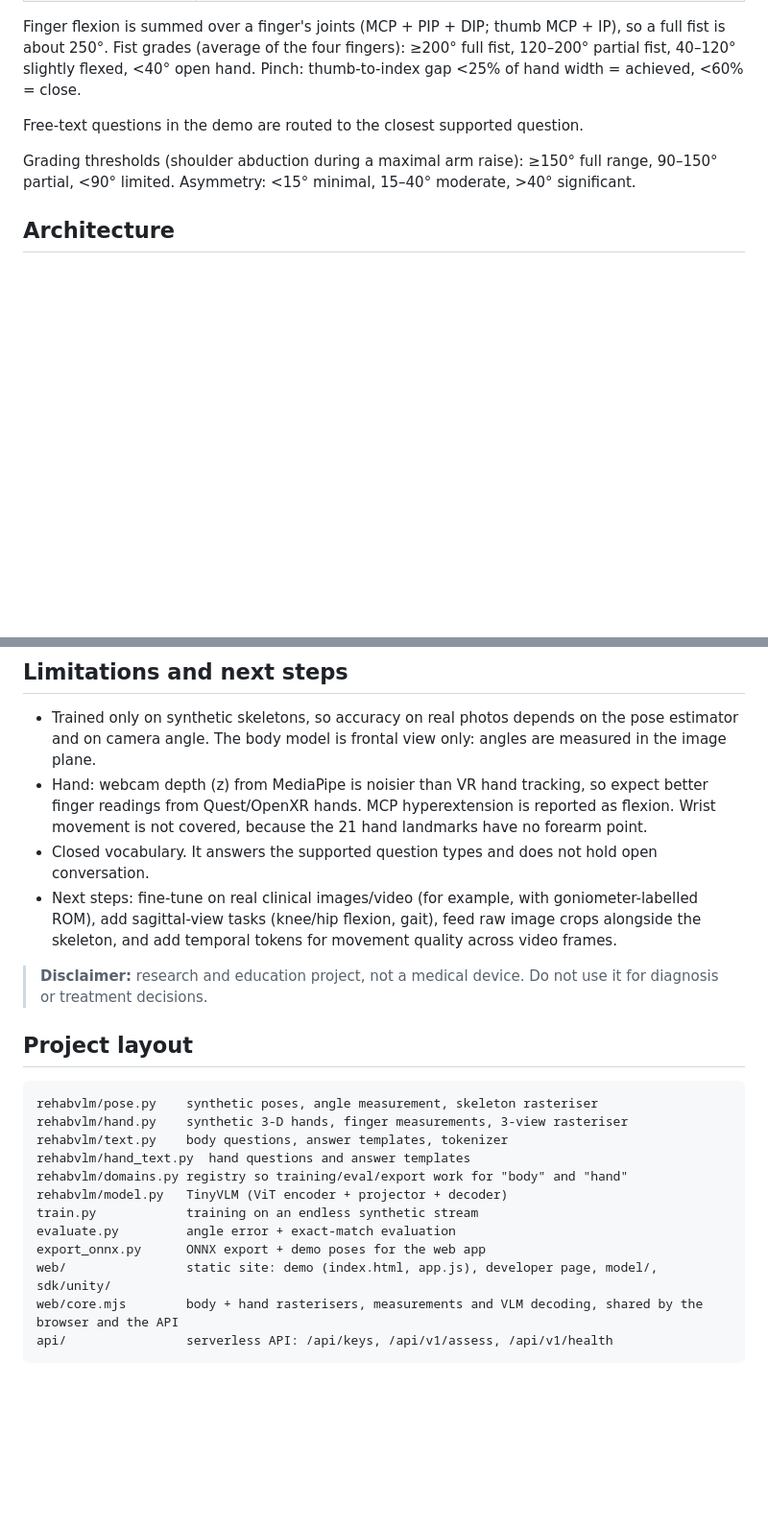
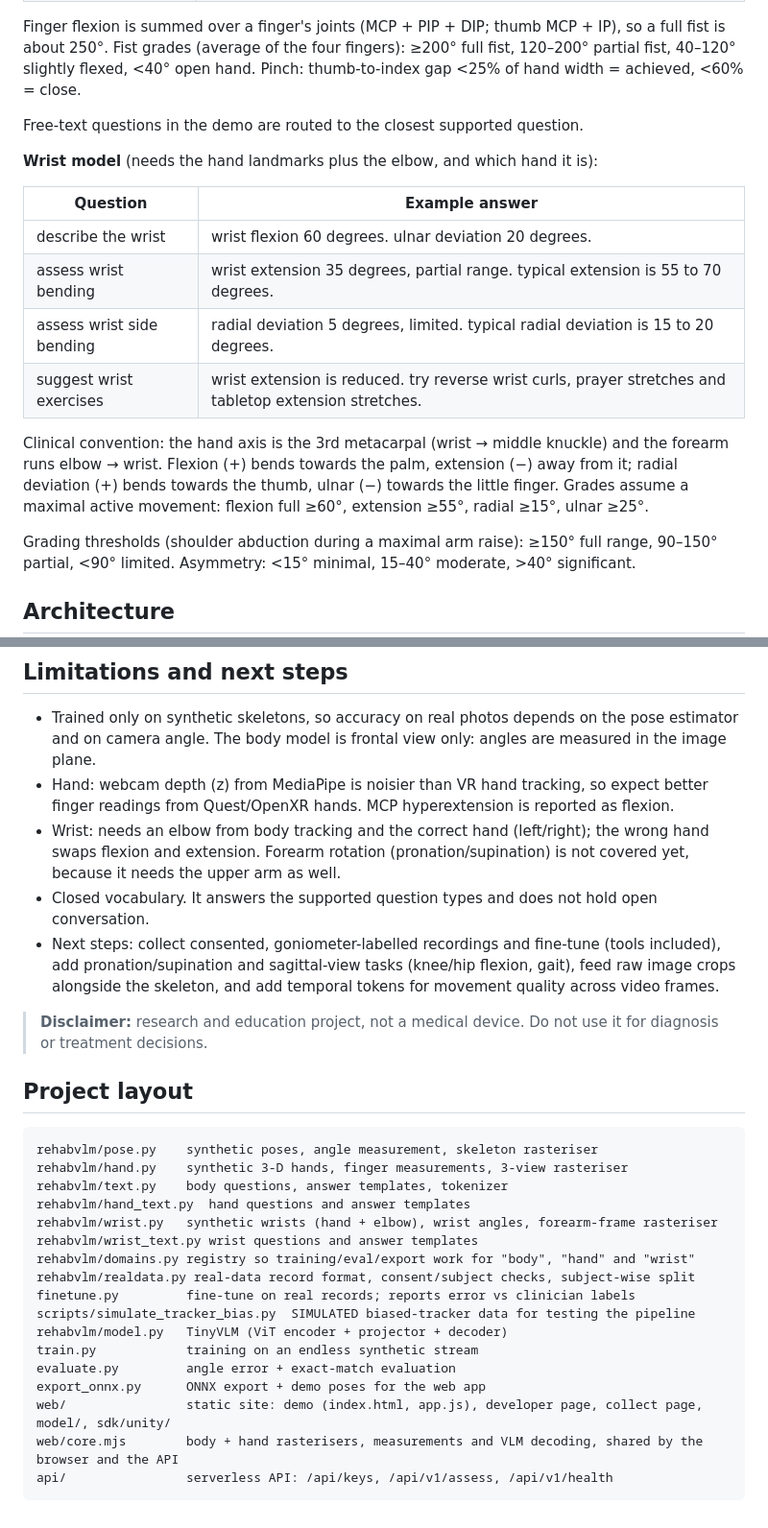
Before and after one commit to Quddos/VLMrehab, a Markdown page: README.md, 2 parts joined by grey strips. Shown at 96% size. GitHub-like rendering; blank space fills up the shorter version.

````diff
--- a/README.md
+++ b/README.md
@@ -89,6 +90,17 @@ Finger flexion is summed over a finger's joints (MCP + PIP + DIP; thumb MCP + IP
 
 Free-text questions in the demo are routed to the closest supported question.
 
+**Wrist model** (needs the hand landmarks plus the elbow, and which hand it is):
+
+| Question | Example answer |
+|---|---|
+| describe the wrist | wrist flexion 60 degrees. ulnar deviation 20 degrees. |
+| assess wrist bending | wrist extension 35 degrees, partial range. typical extension is 55 to 70 degrees. |
+| assess wrist side bending | radial deviation 5 degrees, limited. typical radial deviation is 15 to 20 degrees. |
+| suggest wrist exercises | wrist extension is reduced. try reverse wrist curls, prayer stretches and tabletop extension stretches. |
+
+Clinical convention: the hand axis is the 3rd metacarpal (wrist → middle knuckle) and the forearm runs elbow → wrist. Flexion (+) bends towards the palm, extension (−) away from it; radial deviation (+) bends towards the thumb, ulnar (−) towards the little finger. Grades assume a maximal active movement: flexion full ≥60°, extension ≥55°, radial ≥15°, ulnar ≥25°.
+
 Grading thresholds (shoulder abduction during a maximal arm raise): ≥150° full range, 90–150° partial, <90° limited. Asymmetry: <15° minimal, 15–40° moderate, >40° significant.
 
 ## Architecture
@@ -179,9 +219,10 @@ cd web && python -m http.server 8000  # open http://localhost:8000
 ## Limitations and next steps
 
 * Trained only on synthetic skeletons, so accuracy on real photos depends on the pose estimator and on camera angle. The body model is frontal view only: angles are measured in the image plane.
-* Hand: webcam depth (z) from MediaPipe is noisier than VR hand tracking, so expect better finger readings from Quest/OpenXR hands. MCP hyperextension is reported as flexion. Wrist movement is not covered, because the 21 hand landmarks have no forearm point.
+* Hand: webcam depth (z) from MediaPipe is noisier than VR hand tracking, so expect better finger readings from Quest/OpenXR hands. MCP hyperextension is reported as flexion.
+* Wrist: needs an elbow from body tracking and the correct hand (left/right); the wrong hand swaps flexion and extension. Forearm rotation (pronation/supination) is not covered yet, because it needs the upper arm as well.
 * Closed vocabulary. It answers the supported question types and does not hold open conversation.
-* Next steps: fine-tune on real clinical images/video (for example, with goniometer-labelled ROM), add sagittal-view tasks (knee/hip flexion, gait), feed raw image crops alongside the skeleton, and add temporal tokens for movement quality across video frames.
+* Next steps: collect consented, goniometer-labelled recordings and fine-tune (tools included), add pronation/supination and sagittal-view tasks (knee/hip flexion, gait), feed raw image crops alongside the skeleton, and add temporal tokens for movement quality across video frames.
 
 > **Disclaimer:** research and education project, not a medical device. Do not use it for diagnosis or treatment decisions.
 
@@ -192,12 +233,17 @@ rehabvlm/pose.py    synthetic poses, angle measurement, skeleton rasteriser
 rehabvlm/hand.py    synthetic 3-D hands, finger measurements, 3-view rasteriser
 rehabvlm/text.py    body questions, answer templates, tokenizer
 rehabvlm/hand_text.py  hand questions and answer templates
-rehabvlm/domains.py registry so training/eval/export work for "body" and "hand"
+rehabvlm/wrist.py   synthetic wrists (hand + elbow), wrist angles, forearm-frame rasteriser
+rehabvlm/wrist_text.py wrist questions and answer templates
+rehabvlm/domains.py registry so training/eval/export work for "body", "hand" and "wrist"
+rehabvlm/realdata.py real-data record format, consent/subject checks, subject-wise split
+finetune.py         fine-tune on real records; reports error vs clinician labels
+scripts/simulate_tracker_bias.py  SIMULATED biased-tracker data for testing the pipeline
 rehabvlm/model.py   TinyVLM (ViT encoder + projector + decoder)
 train.py            training on an endless synthetic stream
 evaluate.py         angle error + exact-match evaluation
 export_onnx.py      ONNX export + demo poses for the web app
-web/                static site: demo (index.html, app.js), developer page, model/, sdk/unity/
+web/                static site: demo (index.html, app.js), developer page, collect page, model/, sdk/unity/
 web/core.mjs        body + hand rasterisers, measurements and VLM decoding, shared by the browser and the API
 api/                serverless API: /api/keys, /api/v1/assess, /api/v1/health
 ```
````
Also changed, not shown: other parts of README.md (+30 -1 lines).
